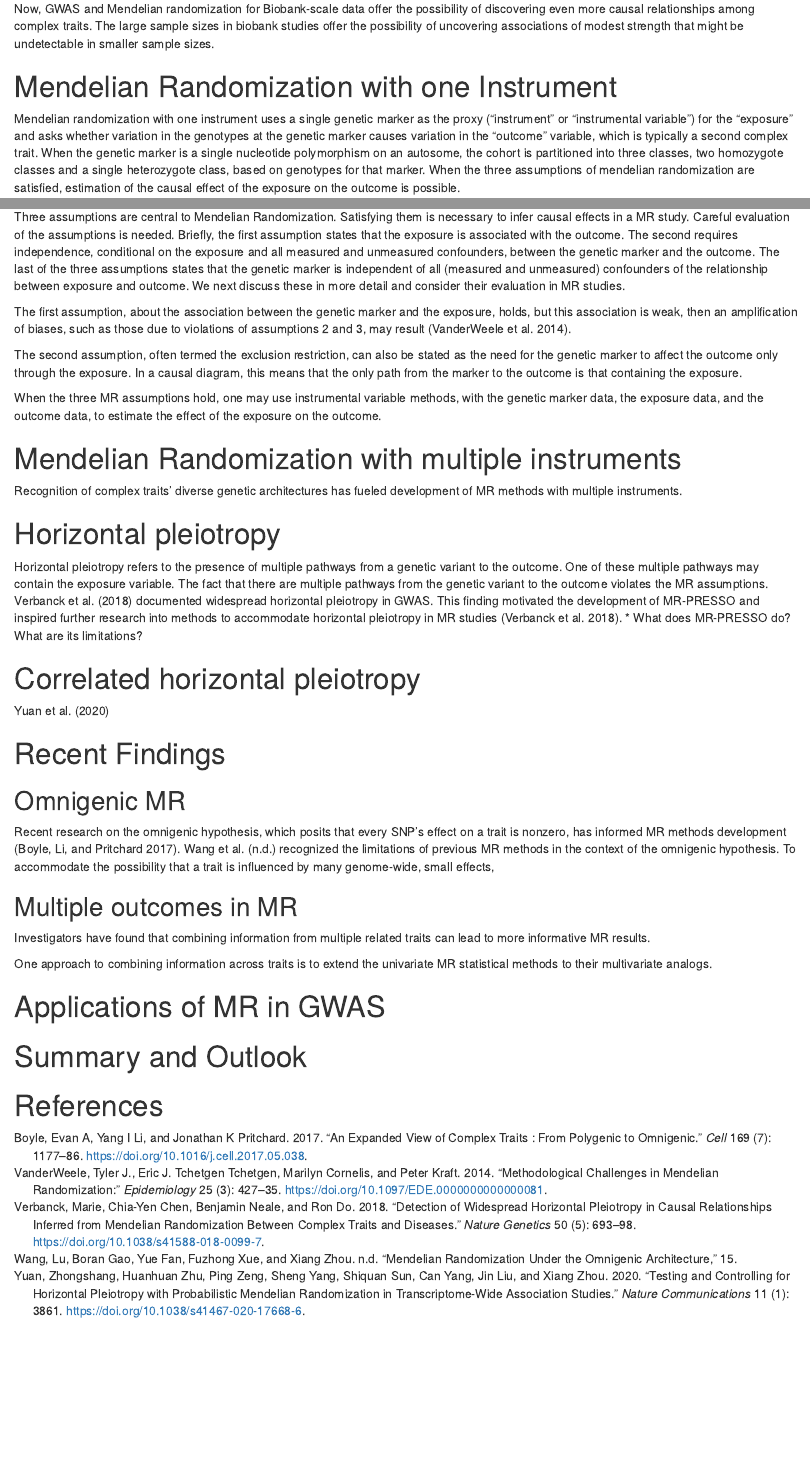
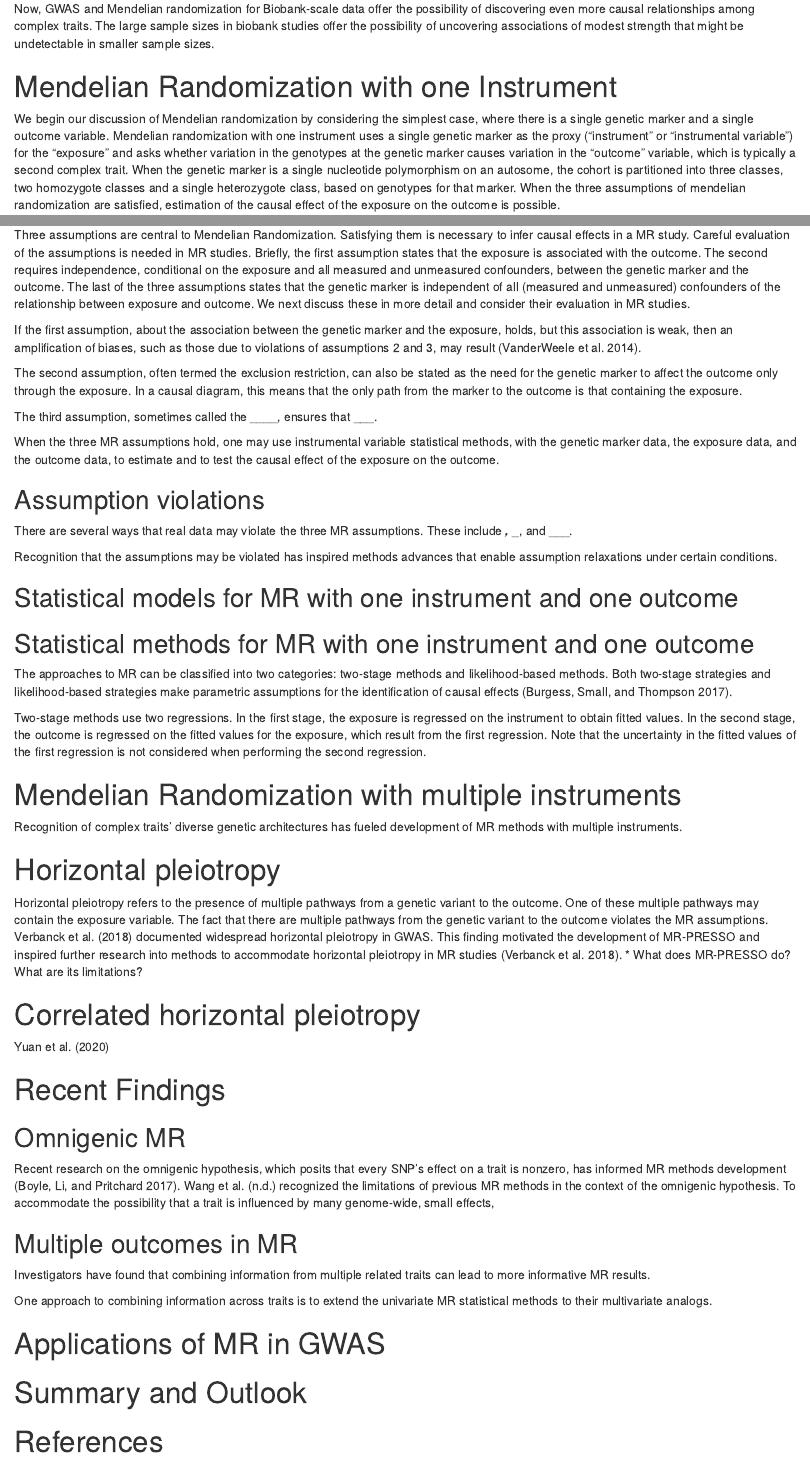
Before and after one commit to fboehm/PAPER_mrreview, an R Markdown document (mr-review.Rmd): the page in a window 1100 px wide, from 320 px down, and a second part further down, joined at a grey line. Rendered offline with R 4.5, knitr and Pandoc, with nearby package versions.

Commit message:
more text...

```diff
--- a/mr-review.Rmd
+++ b/mr-review.Rmd
@@ -33,7 +33,7 @@ that might be undetectable in smaller sample sizes.
 
 # Mendelian Randomization with one Instrument
 
-Mendelian randomization with one instrument uses a single genetic marker
+We begin our discussion of Mendelian randomization by considering the simplest case, where there is a single genetic marker and a single outcome variable. Mendelian randomization with one instrument uses a single genetic marker
 as the proxy ("instrument" or "instrumental variable") for the "exposure" and asks
 whether variation in the genotypes at the genetic marker causes variation in the
 "outcome" variable, which is typically a second complex trait. When the genetic marker
@@ -46,18 +46,46 @@ estimation of the causal effect of the exposure on the outcome is possible.
 
 ## Assumptions of Mendelian Randomization
 
-Three assumptions are central to Mendelian Randomization. Satisfying them is necessary to infer causal effects in a MR study. Careful evaluation of the assumptions is needed. Briefly, the first assumption states that the exposure is associated with the outcome. The second requires independence, conditional on the exposure and all measured and unmeasured confounders, between the genetic marker and the outcome. The last of the three assumptions states that the genetic marker is independent of all (measured and unmeasured) confounders of the relationship between exposure and outcome. We next discuss these in more detail and consider their evaluation in MR studies.
+Three assumptions are central to Mendelian Randomization. Satisfying them is necessary to infer causal effects in a MR study. Careful evaluation of the assumptions is needed in MR studies. Briefly, the first assumption states that the exposure is associated with the outcome. The second requires independence, conditional on the exposure and all measured and unmeasured confounders, between the genetic marker and the outcome. The last of the three assumptions states that the genetic marker is independent of all (measured and unmeasured) confounders of the relationship between exposure and outcome. We next discuss these in more detail and consider their evaluation in MR studies.
 
-The first assumption, about the association between the genetic marker and the exposure, holds, but this association is weak, then an amplification of biases, such as those due to violations of assumptions 2 and 3, may result [@vanderweele_methodological_2014].
+If the first assumption, about the association between the genetic marker and the exposure, holds, but this association is weak, then an amplification of biases, such as those due to violations of assumptions 2 and 3, may result [@vanderweele_methodological_2014].
 
 The second assumption, often termed the exclusion restriction, can also be stated as
 the need for the genetic marker to affect the outcome only through the exposure. In a
 causal diagram, this means that the only path from the marker to the outcome is that
 containing the exposure.
 
-When the three MR assumptions hold, one may use instrumental variable methods,
-with the genetic marker data, the exposure data, and the outcome data, to estimate the
-effect of the exposure on the outcome.
+The third assumption, sometimes called the ____, ensures that ___.
+
+When the three MR assumptions hold, one may use instrumental variable statistical methods,
+with the genetic marker data, the exposure data, and the outcome data, to estimate and to test the causal effect of the exposure on the outcome.
+
+## Assumption violations
+
+There are several ways that real data may violate the three MR assumptions. These include ___, ____, and ___.
+
+Recognition that the assumptions may be violated has inspired methods advances that
+enable assumption relaxations under certain conditions.
+
+## Statistical models for MR with one instrument and one outcome
+
+
+
+## Statistical methods for MR with one instrument and one outcome
+
+The approaches to MR can be classified into two categories: two-stage methods and
+likelihood-based methods. Both two-stage strategies and likelihood-based strategies
+make parametric assumptions for the identification of causal effects [@burgess_review_2017].
+
+
+Two-stage methods use two regressions. In the first stage, the exposure is regressed on
+the instrument to obtain fitted values. In the second stage, the outcome is regressed on the fitted values for the
+exposure, which result from the first regression. Note that the uncertainty in the fitted values of
+the first regression is not considered when performing the second regression.
+
+
+
+
 
 
 
```
Also changed, not shown: mr-review.Rmd (2 more changed lines).
